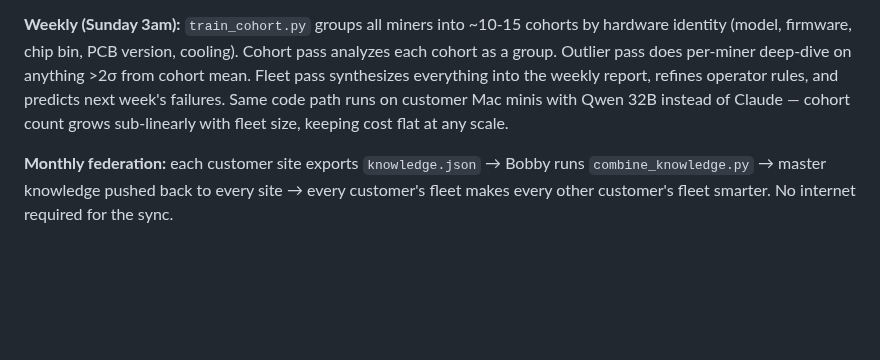
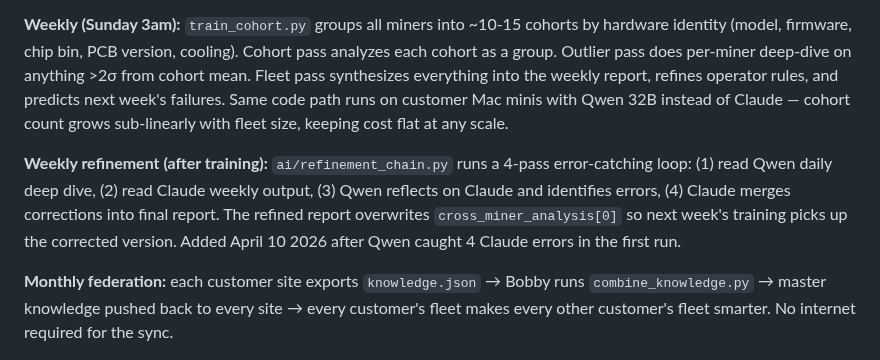
Before and after one commit to robertfiesler-spec/Mining-Guardian, a Markdown page: README.md, the part around the change. Drawn GitHub-style; blank space fills up the shorter version.

Commit message:
docs(readme): add weekly refinement chain to learning loop overview

```diff
--- a/README.md
+++ b/README.md
@@ -174,6 +174,8 @@ Mining Guardian is a learning loop — every scan feeds it, every operator decis
 **Per-action:** APPROVE → execute → outcome checker labels SUCCESS/FAILURE/PARTIAL over next 2-3 scans → update per-miner fingerprint → update confidence scorer. DENY → "Why?" → reason captured → local LLM processes into rule candidate → Sunday Claude training validates.
 
 **Weekly (Sunday 3am):** `train_cohort.py` groups all miners into ~10-15 cohorts by hardware identity (model, firmware, chip bin, PCB version, cooling). Cohort pass analyzes each cohort as a group. Outlier pass does per-miner deep-dive on anything >2σ from cohort mean. Fleet pass synthesizes everything into the weekly report, refines operator rules, and predicts next week's failures. Same code path runs on customer Mac minis with Qwen 32B instead of Claude — cohort count grows sub-linearly with fleet size, keeping cost flat at any scale.
+
+**Weekly refinement (after training):** `ai/refinement_chain.py` runs a 4-pass error-catching loop: (1) read Qwen daily deep dive, (2) read Claude weekly output, (3) Qwen reflects on Claude and identifies errors, (4) Claude merges corrections into final report. The refined report overwrites `cross_miner_analysis[0]` so next week's training picks up the corrected version. Added April 10 2026 after Qwen caught 4 Claude errors in the first run.
 
 **Monthly federation:** each customer site exports `knowledge.json` → Bobby runs `combine_knowledge.py` → master knowledge pushed back to every site → every customer's fleet makes every other customer's fleet smarter. No internet required for the sync.
 
```
